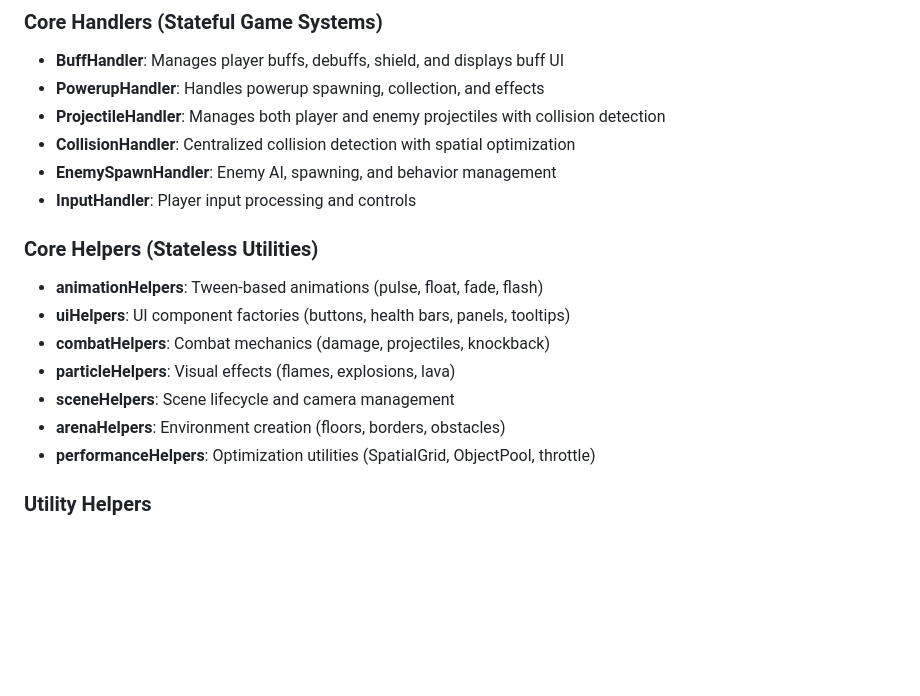
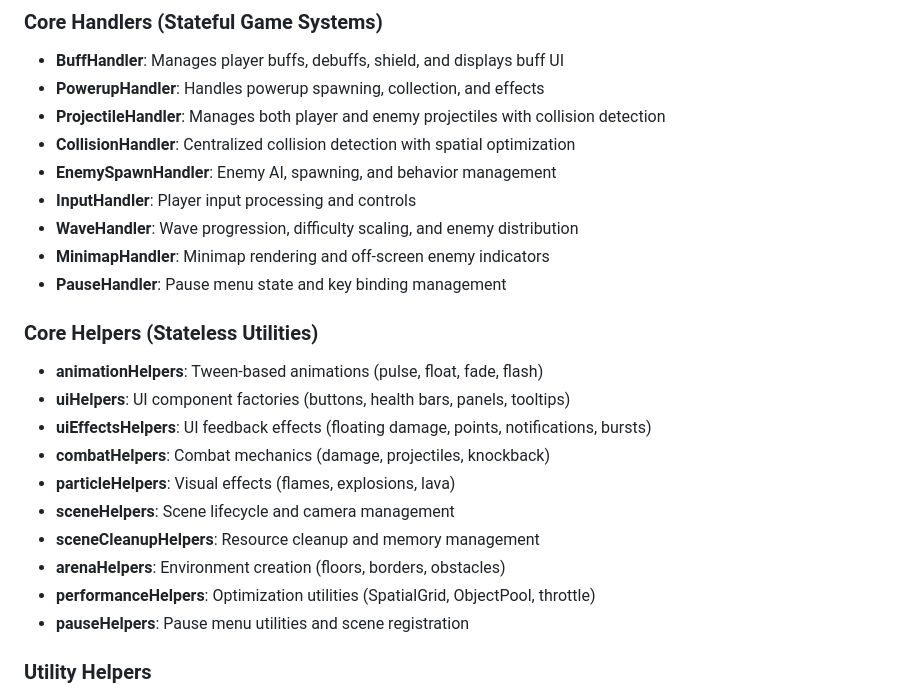
Before and after one commit to WatchDoges101/ChaosCrucible, a Markdown page: README.md, the part around one of its changes. Rendered like a GitHub page; blank space fills up the shorter version.

```diff
--- a/README.md
+++ b/README.md
@@ -119,16 +143,22 @@ This project uses a modular helper architecture to promote code reuse and mainta
 - **CollisionHandler**: Centralized collision detection with spatial optimization
 - **EnemySpawnHandler**: Enemy AI, spawning, and behavior management
 - **InputHandler**: Player input processing and controls
+- **WaveHandler**: Wave progression, difficulty scaling, and enemy distribution
+- **MinimapHandler**: Minimap rendering and off-screen enemy indicators
+- **PauseHandler**: Pause menu state and key binding management
 
 ### Core Helpers (Stateless Utilities)
 
 - **animationHelpers**: Tween-based animations (pulse, float, fade, flash)
 - **uiHelpers**: UI component factories (buttons, health bars, panels, tooltips)
+- **uiEffectsHelpers**: UI feedback effects (floating damage, points, notifications, bursts)
 - **combatHelpers**: Combat mechanics (damage, projectiles, knockback)
 - **particleHelpers**: Visual effects (flames, explosions, lava)
 - **sceneHelpers**: Scene lifecycle and camera management
+- **sceneCleanupHelpers**: Resource cleanup and memory management
 - **arenaHelpers**: Environment creation (floors, borders, obstacles)
 - **performanceHelpers**: Optimization utilities (SpatialGrid, ObjectPool, throttle)
+- **pauseHelpers**: Pause menu utilities and scene registration
 
 ### Utility Helpers
 
```
Also changed, not shown: other parts of README.md (+25 -1 lines).
